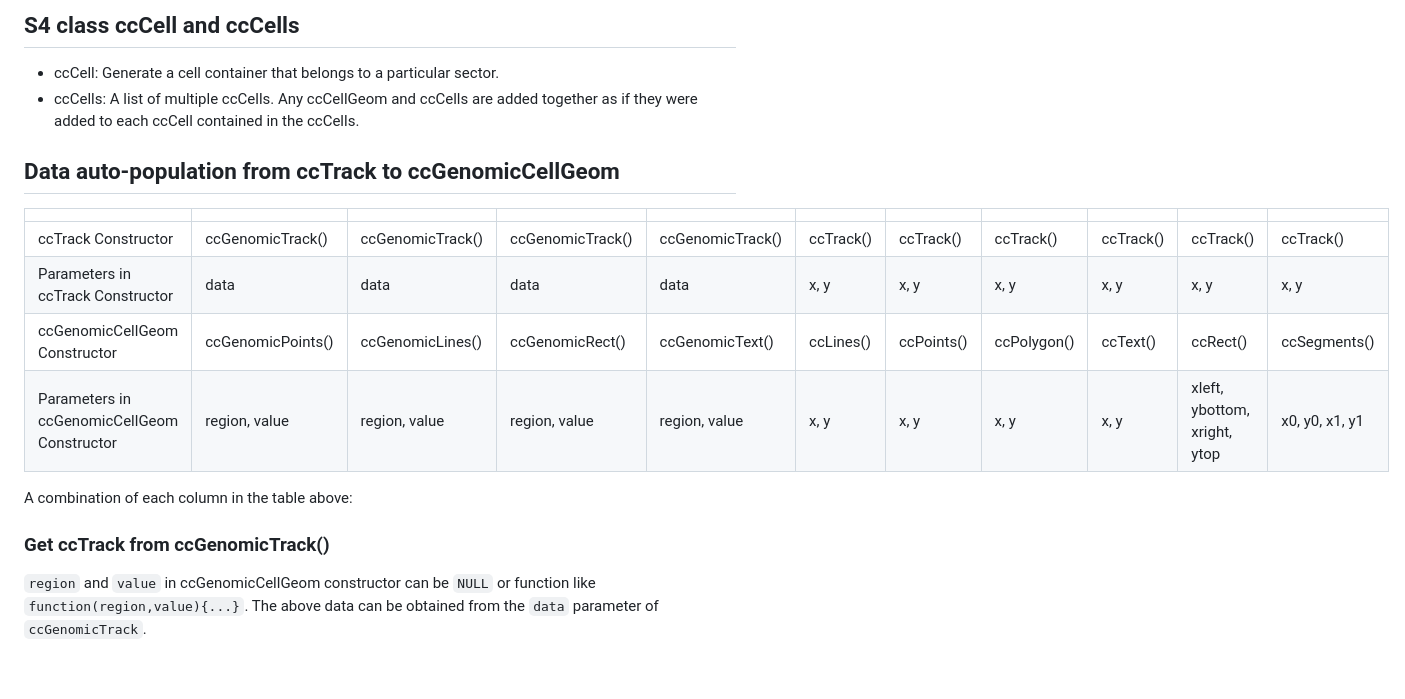
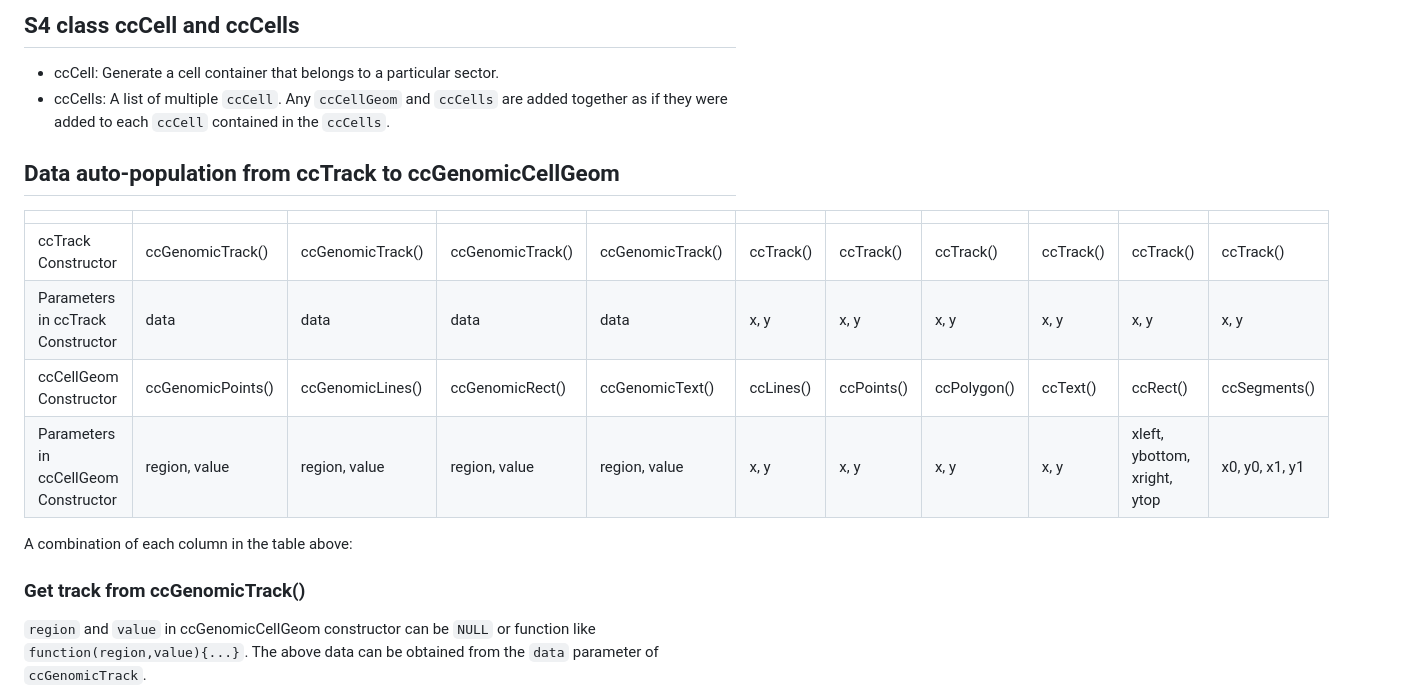
Before and after one commit to TianzeLab/circlizePlus, a Markdown page: README.md, the part around one of its changes. Drawn GitHub-style; blank space fills up the shorter version.

```diff
--- a/README.md
+++ b/README.md
@@ -23,17 +23,17 @@ ccTrack(contain n ccCells) + 𝑐𝑐𝐶𝑒𝑙𝑙 = 𝑐𝑐𝑇𝑟𝑎𝑐
 ccCell(contain n ccCellGeoms) + 𝑐𝑐𝐶𝑒𝑙𝑙𝐺𝑒𝑜𝑚 = 𝑐𝑐𝐶𝑒𝑙𝑙(𝑐𝑜𝑛𝑡𝑎𝑖𝑛 𝑛 + 1 𝑐𝑐𝐶𝑒𝑙𝑙𝐺𝑒𝑜𝑚𝑠), 𝑛 ≥ 0
 ## S4 class ccCell and ccCells
 - ccCell: Generate a cell container that belongs to a particular sector.
-- ccCells: A list of multiple ccCells. Any ccCellGeom and ccCells are added together as if they were added to each ccCell contained in the ccCells.
+- ccCells: A list of multiple `ccCell`. Any `ccCellGeom` and `ccCells` are added together as if they were added to each `ccCell` contained in the `ccCells`.
 ## Data auto-population from ccTrack to ccGenomicCellGeom
 |                                             |                   |                  |                  |                  |           |            |             |           |                              |                |
 |---------------------------------------------|-------------------|------------------|------------------|------------------|-----------|------------|-------------|-----------|------------------------------|----------------|
 | ccTrack Constructor                         | ccGenomicTrack()  | ccGenomicTrack() | ccGenomicTrack() | ccGenomicTrack() | ccTrack() | ccTrack()  | ccTrack()   | ccTrack() | ccTrack()                    | ccTrack()      |
 | Parameters in ccTrack  Constructor          | data              | data             | data             | data             | x, y      | x, y       | x, y        | x, y      | x, y                         | x, y           |
-| ccGenomicCellGeom Constructor               | ccGenomicPoints() | ccGenomicLines() | ccGenomicRect()  | ccGenomicText()  | ccLines() | ccPoints() | ccPolygon() | ccText()  | ccRect()                     | ccSegments()   |
-| Parameters in ccGenomicCellGeom Constructor | region, value     | region, value    | region, value    | region, value    | x, y      | x, y       | x, y        | x, y      | xleft, ybottom, xright, ytop | x0, y0, x1, y1 |
+| ccCellGeom Constructor                      | ccGenomicPoints() | ccGenomicLines() | ccGenomicRect()  | ccGenomicText()  | ccLines() | ccPoints() | ccPolygon() | ccText()  | ccRect()                     | ccSegments()   |
+| Parameters in ccCellGeom Constructor        | region, value     | region, value    | region, value    | region, value    | x, y      | x, y       | x, y        | x, y      | xleft, ybottom, xright, ytop | x0, y0, x1, y1 |
 
 A combination of each column in the table above:
-### Get ccTrack from ccGenomicTrack()
+### Get track from ccGenomicTrack()
 `region` and `value` in ccGenomicCellGeom constructor can be `NULL` or function like `function(region,value){...}`. The above data can be obtained from the `data` parameter of `ccGenomicTrack`.
 
 In the following example code, the `region` and `value` in the `ccGenomicLines` constructor are `NULL`. Their real data comes from the `data` value of the corresponding sector in `ccGenomicTrack`. The `region` and `value` in the `ccGenomicPoints` constructor are `function`. Their real data is calculated based on the definition of the function.
```
Also changed, not shown: other parts of README.md (+19 -0 lines).
